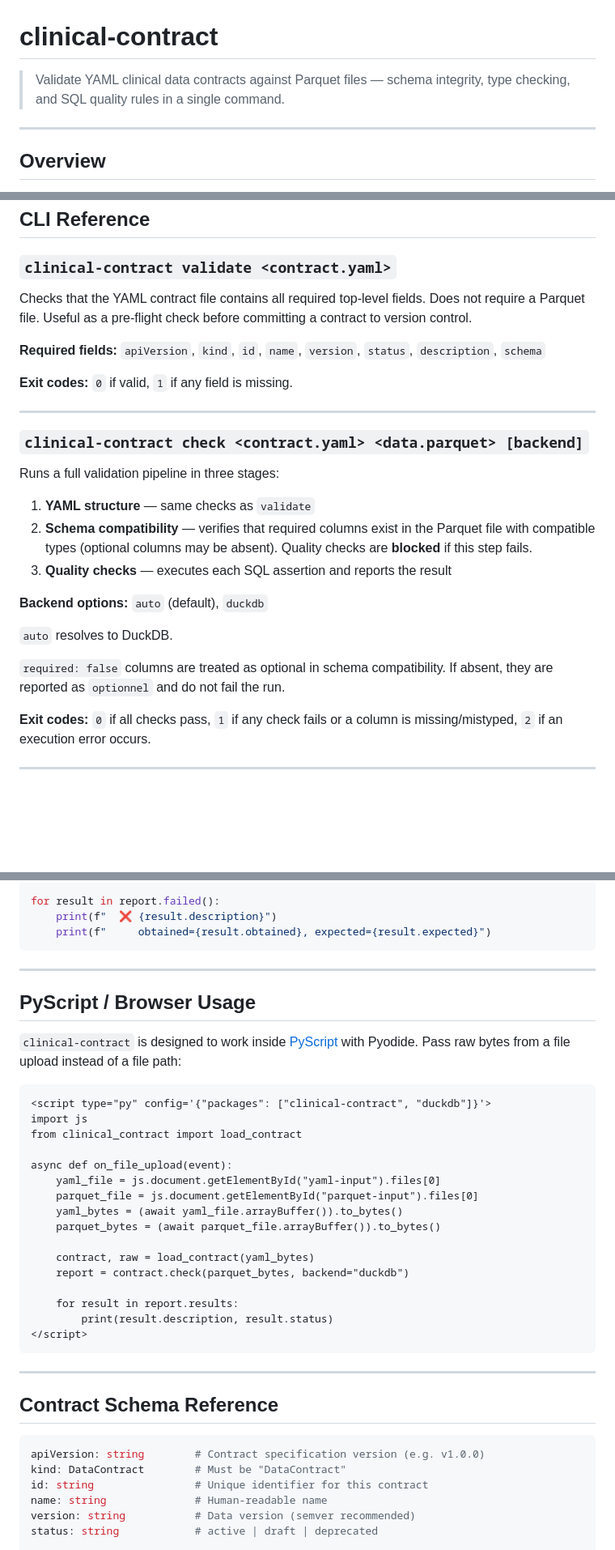
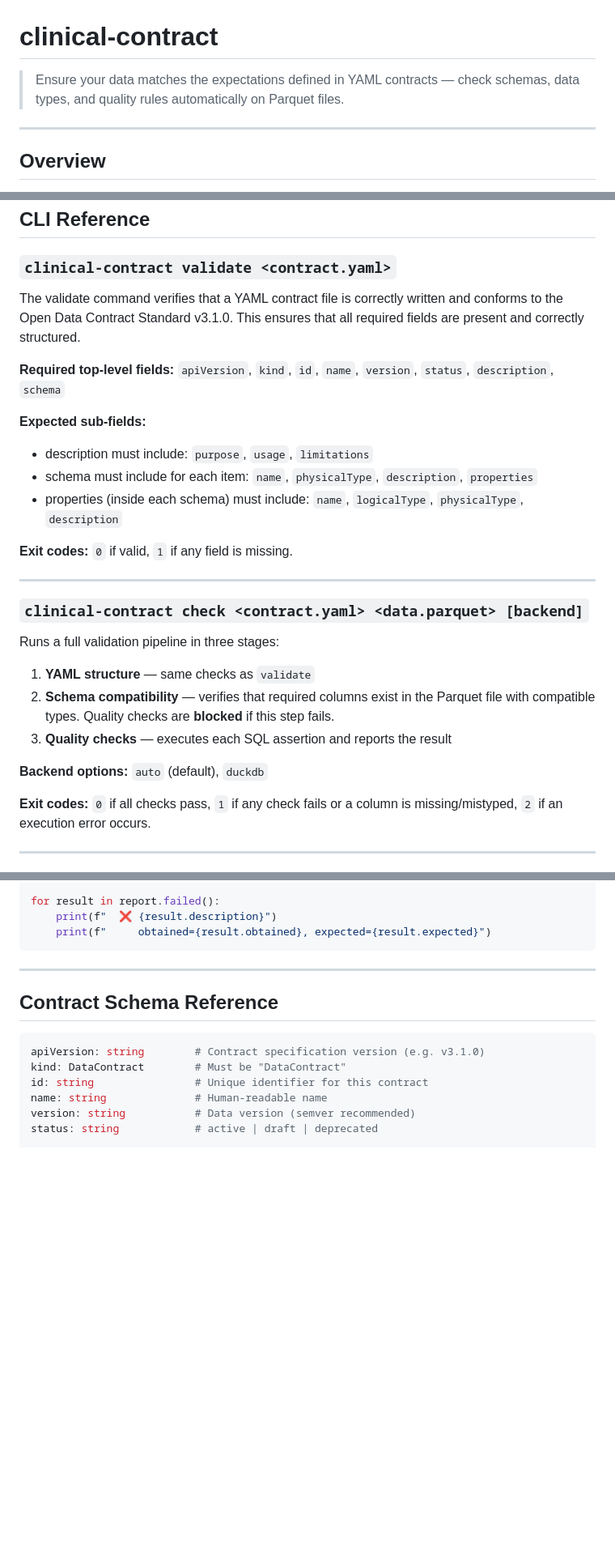
Before and after one commit to artheioupfat/clinical-contract, a Markdown page: README.md, 3 parts joined by grey strips. Shown at 81% size. GitHub-like rendering; blank space fills up the shorter version.

````diff
--- a/README.md
+++ b/README.md
@@ -1,6 +1,6 @@
 # clinical-contract
 
-> Validate YAML clinical data contracts against Parquet files — schema integrity, type checking, and SQL quality rules in a single command.
+> Ensure your data matches the expectations defined in YAML contracts — check schemas, data types, and quality rules automatically on Parquet files.
 
 
 
@@ -160,9 +159,17 @@ clinical-contract check datacontract.yaml export.parquet
 
 ### `clinical-contract validate <contract.yaml>`
 
-Checks that the YAML contract file contains all required top-level fields. Does not require a Parquet file. Useful as a pre-flight check before committing a contract to version control.
+The validate command verifies that a YAML contract file is correctly written and conforms to the Open Data Contract Standard v3.1.0.
+This ensures that all required fields are present and correctly structured.
 
-**Required fields:** `apiVersion`, `kind`, `id`, `name`, `version`, `status`, `description`, `schema`
+**Required top-level fields:** `apiVersion`, `kind`, `id`, `name`, `version`, `status`, `description`, `schema`
+
+**Expected sub-fields:**
+
+- description must include: `purpose`, `usage`, `limitations`
+- schema must include for each item: `name`, `physicalType`, `description`, `properties`
+- properties (inside each schema) must include: `name`, `logicalType`, `physicalType`, `description`
+
 
 **Exit codes:** `0` if valid, `1` if any field is missing.
 
@@ -173,14 +180,11 @@ Checks that the YAML contract file contains all required top-level fields. Does
 Runs a full validation pipeline in three stages:
 
 1. **YAML structure** — same checks as `validate`
-2. **Schema compatibility** — verifies that required columns exist in the Parquet file with compatible types (optional columns may be absent). Quality checks are **blocked** if this step fails.
+2. **Schema compatibility** — verifies that required columns exist in the Parquet file with compatible types. Quality checks are **blocked** if this step fails.
 3. **Quality checks** — executes each SQL assertion and reports the result
 
 **Backend options:** `auto` (default), `duckdb`
 
-`auto` resolves to DuckDB.
-
-`required: false` columns are treated as optional in schema compatibility. If absent, they are reported as `optionnel` and do not fail the run.
 
 **Exit codes:** `0` if all checks pass, `1` if any check fails or a column is missing/mistyped, `2` if an execution error occurs.
 
@@ -239,35 +243,11 @@ for result in report.failed():
 
 ---
 
-## PyScript / Browser Usage
-
-`clinical-contract` is designed to work inside [PyScript](https://pyscript.net) with Pyodide. Pass raw bytes from a file upload instead of a file path:
-
-```html
-<script type="py" config='{"packages": ["clinical-contract", "duckdb"]}'>
-import js
-from clinical_contract import load_contract
-
-async def on_file_upload(event):
-    yaml_file = js.document.getElementById("yaml-input").files[0]
-    parquet_file = js.document.getElementById("parquet-input").files[0]
-    yaml_bytes = (await yaml_file.arrayBuffer()).to_bytes()
-    parquet_bytes = (await parquet_file.arrayBuffer()).to_bytes()
-
-    contract, raw = load_contract(yaml_bytes)
-    report = contract.check(parquet_bytes, backend="duckdb")
-
-    for result in report.results:
-        print(result.description, result.status)
-</script>
-```
-
----
 
 ## Contract Schema Reference
 
 ```yaml
-apiVersion: string        # Contract specification version (e.g. v1.0.0)
+apiVersion: string        # Contract specification version (e.g. v3.1.0)
 kind: DataContract        # Must be "DataContract"
 id: string                # Unique identifier for this contract
 name: string              # Human-readable name
````
Also changed, not shown: other parts of README.md (+27 -16 lines).
